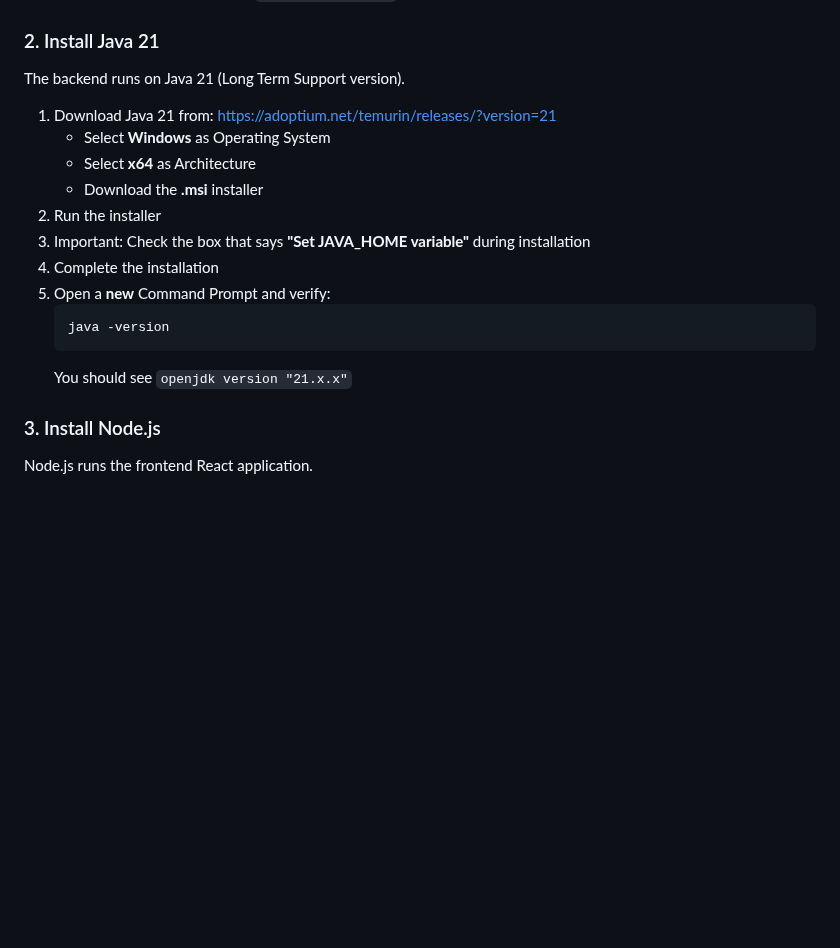
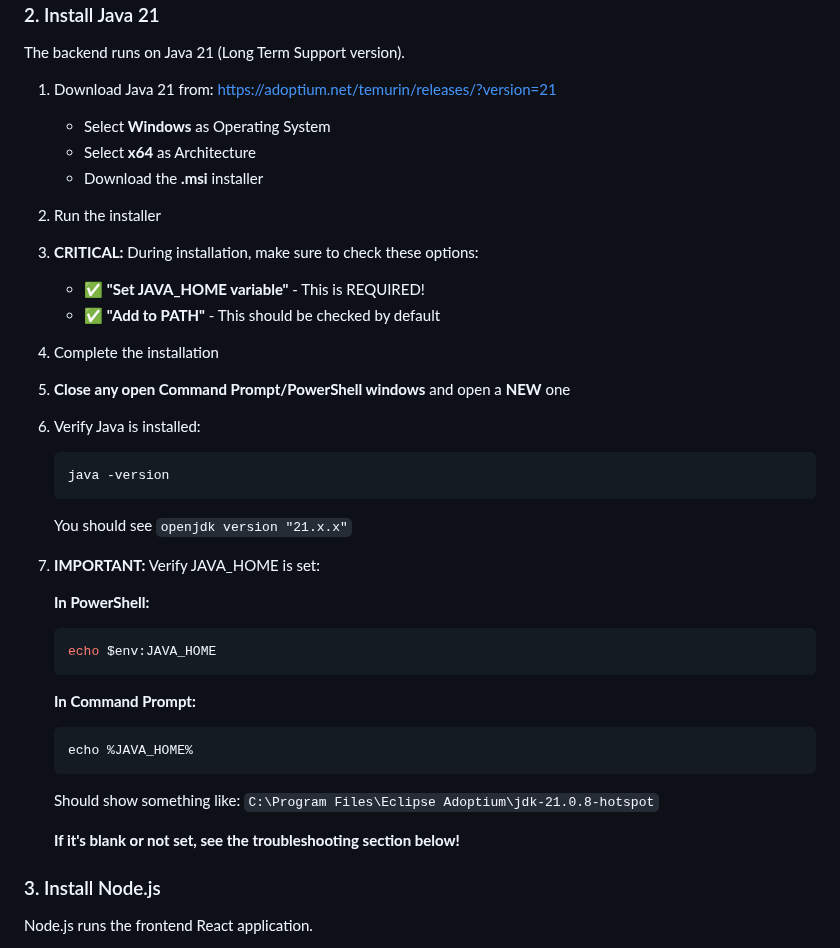
Before and after one commit to JordisGithub/desn, a Markdown page: SETUP_GUIDE.md, the part around one of its changes. Rendered like a GitHub page; blank space fills up the shorter version.

````diff
--- a/SETUP_GUIDE.md
+++ b/SETUP_GUIDE.md
@@ -39,13 +39,32 @@ The backend runs on Java 21 (Long Term Support version).
    - Select **x64** as Architecture
    - Download the **.msi** installer
 2. Run the installer
-3. Important: Check the box that says **"Set JAVA_HOME variable"** during installation
+3. **CRITICAL:** During installation, make sure to check these options:
+   - ✅ **"Set JAVA_HOME variable"** - This is REQUIRED!
+   - ✅ **"Add to PATH"** - This should be checked by default
 4. Complete the installation
-5. Open a **new** Command Prompt and verify:
+5. **Close any open Command Prompt/PowerShell windows** and open a **NEW** one
+6. Verify Java is installed:
    ```
    java -version
    ```
    You should see `openjdk version "21.x.x"`
+
+7. **IMPORTANT:** Verify JAVA_HOME is set:
+
+   **In PowerShell:**
+   ```powershell
+   echo $env:JAVA_HOME
+   ```
+
+   **In Command Prompt:**
+   ```cmd
+   echo %JAVA_HOME%
+   ```
+
+   Should show something like: `C:\Program Files\Eclipse Adoptium\jdk-21.0.8-hotspot`
+
+   **If it's blank or not set, see the troubleshooting section below!**
 
 ### 3. Install Node.js
 
````
Also changed, not shown: other parts of SETUP_GUIDE.md (+41 -0 lines).
